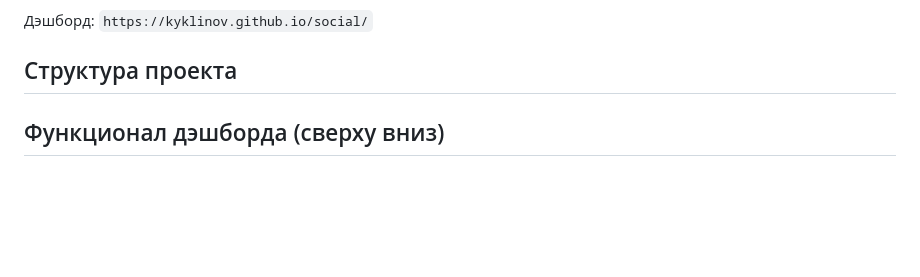
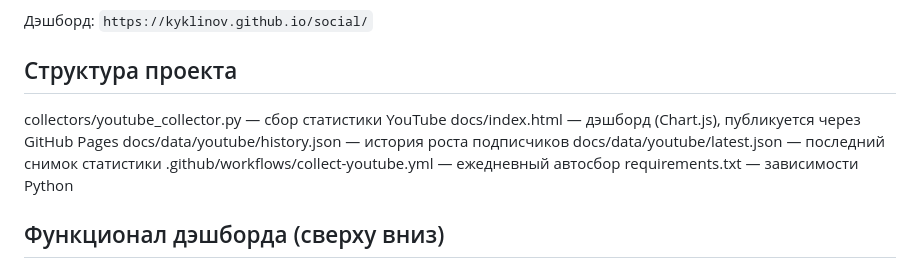
Before and after one commit to kyklinov/social, a Markdown page: README.md, the part around the change. Drawn GitHub-style; blank space fills up the shorter version.

```diff
--- a/README.md
+++ b/README.md
@@ -8,6 +8,13 @@
 Дэшборд: `https://kyklinov.github.io/social/`
 
 ## Структура проекта
+
+collectors/youtube_collector.py — сбор статистики YouTube
+docs/index.html — дэшборд (Chart.js), публикуется через GitHub Pages
+docs/data/youtube/history.json — история роста подписчиков
+docs/data/youtube/latest.json — последний снимок статистики
+.github/workflows/collect-youtube.yml — ежедневный автосбор
+requirements.txt — зависимости Python
 
 ## Функционал дэшборда (сверху вниз)
 
```
